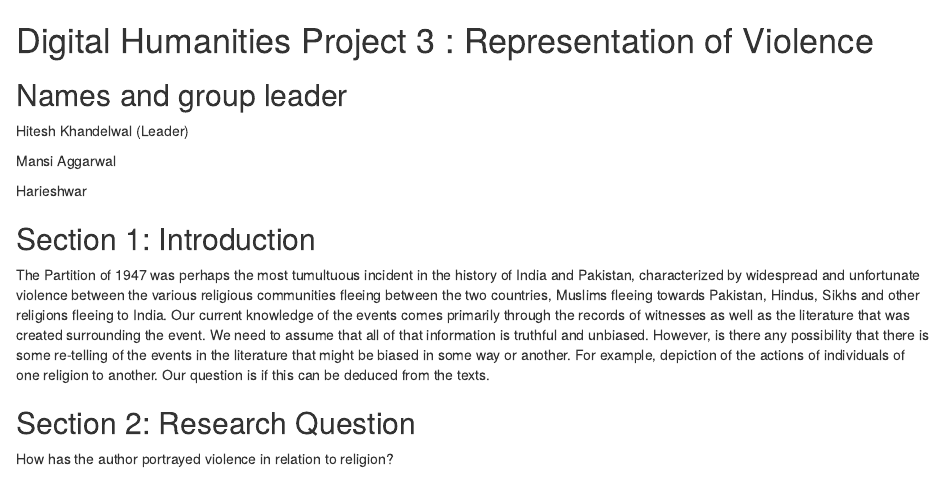
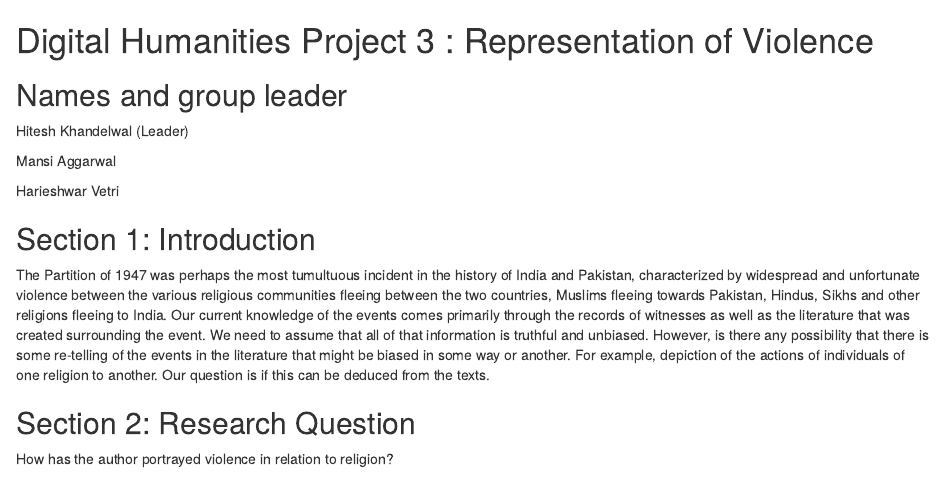
Before and after one commit to HiteshKhandelwal901/DH_Project3_Database, an R Markdown document (index.Rmd): the page in a window 1100 px wide, from its top. Rendered offline with R 4.5, knitr and Pandoc, with nearby package versions.

Commit message:
Update index.Rmd
Updated name

```diff
--- a/index.Rmd
+++ b/index.Rmd
@@ -6,7 +6,7 @@ Hitesh Khandelwal (Leader)
 
 Mansi Aggarwal
 
-Harieshwar
+Harieshwar Vetri
 
 ## Section 1: Introduction
 
```
